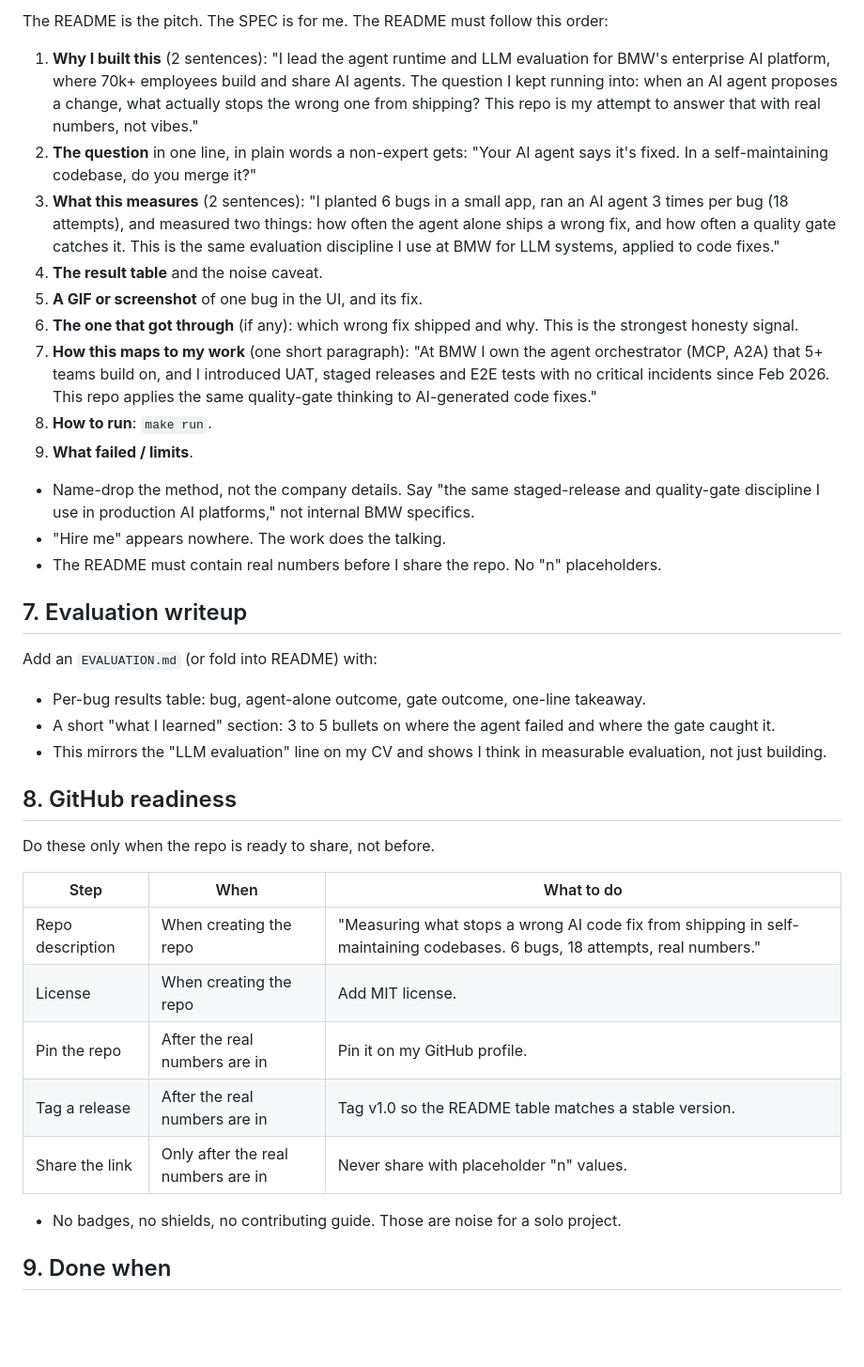
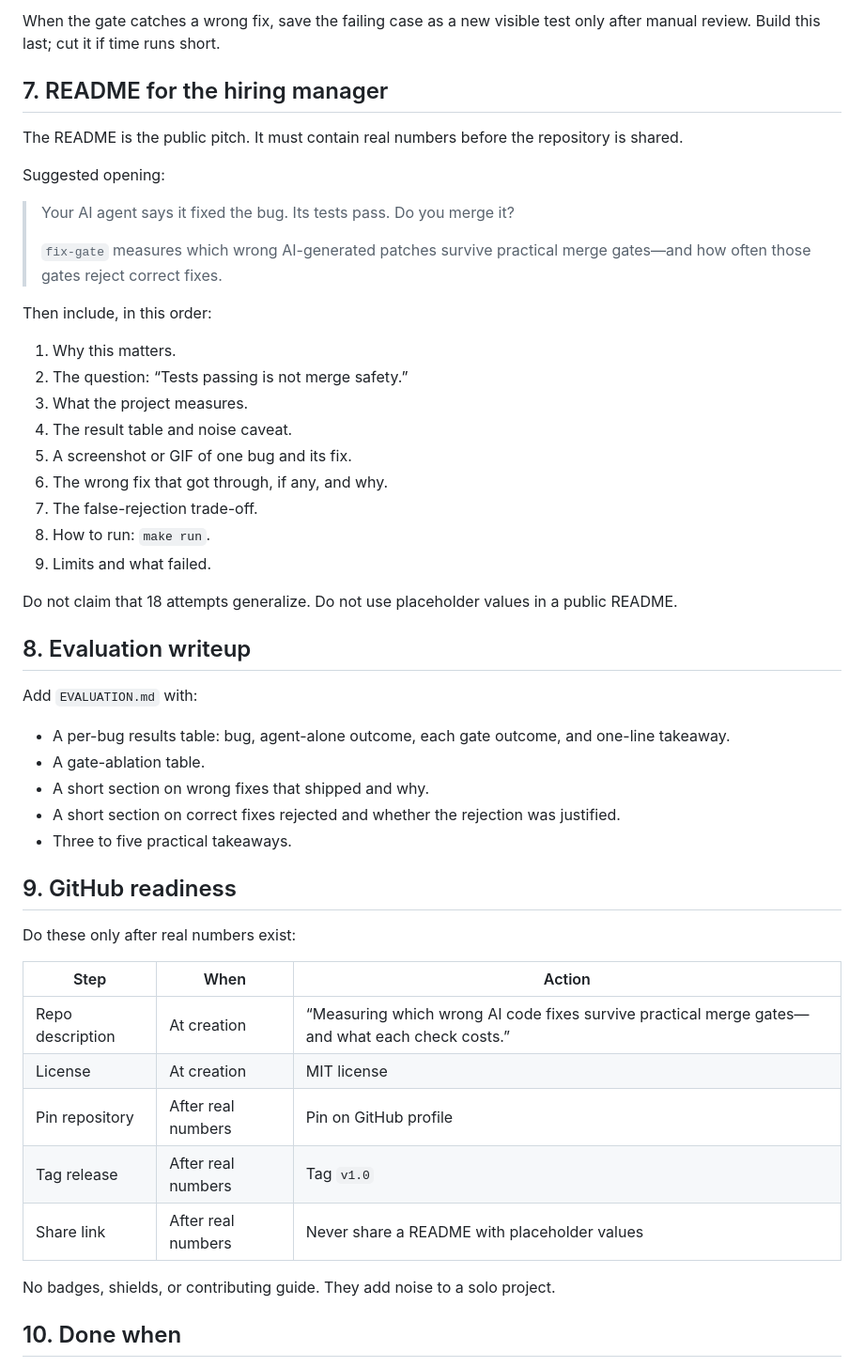
Before and after one commit to murilobellatini/fix-gate, a Markdown page: SPEC.md, the part around one of its changes. Shown at 94% size. Rendered like a GitHub page; blank space fills up the shorter version.

```diff
--- a/SPEC.md
+++ b/SPEC.md
@@ -74,41 +136,53 @@ Playwright tests run against a fresh app instance on a fixed port. No timing wai
 
-The README is the pitch. The SPEC is for me. The README must follow this order:
+When the gate catches a wrong fix, save the failing case as a new visible test only after manual review. Build this last; cut it if time runs short.
 
-1. **Why I built this** (2 sentences): "I lead the agent runtime and LLM evaluation for BMW's enterprise AI platform, where 70k+ employees build and share AI agents. The question I kept running into: when an AI agent proposes a change, what actually stops the wrong one from shipping? This repo is my attempt to answer that with real numbers, not vibes."
-2. **The question** in one line, in plain words a non-expert gets: "Your AI agent says it's fixed. In a self-maintaining codebase, do you merge it?"
-3. **What this measures** (2 sentences): "I planted 6 bugs in a small app, ran an AI agent 3 times per bug (18 attempts), and measured two things: how often the agent alone ships a wrong fix, and how often a quality gate catches it. This is the same evaluation discipline I use at BMW for LLM systems, applied to code fixes."
-4. **The result table** and the noise caveat.
-5. **A GIF or screenshot** of one bug in the UI, and its fix.
-6. **The one that got through** (if any): which wrong fix shipped and why. This is the strongest honesty signal.
-7. **How this maps to my work** (one short paragraph): "At BMW I own the agent orchestrator (MCP, A2A) that 5+ teams build on, and I introduced UAT, staged releases and E2E tests with no critical incidents since Feb 2026. This repo applies the same quality-gate thinking to AI-generated code fixes."
-8. **How to run**: `make run`.
-9. **What failed / limits**.
+## 7. README for the hiring manager
 
-- Name-drop the method, not the company details. Say "the same staged-release and quality-gate discipline I use in production AI platforms," not internal BMW specifics.
-- "Hire me" appears nowhere. The work does the talking.
-- The README must contain real numbers before I share the repo. No "n" placeholders.
+The README is the public pitch. It must contain real numbers before the repository is shared.
 
-## 7. Evaluation writeup
+Suggested opening:
 
-Add an `EVALUATION.md` (or fold into README) with:
+> Your AI agent says it fixed the bug. Its tests pass. Do you merge it?
+>
+> `fix-gate` measures which wrong AI-generated patches survive practical merge gates—and how often those gates reject correct fixes.
 
-- Per-bug results table: bug, agent-alone outcome, gate outcome, one-line takeaway.
-- A short "what I learned" section: 3 to 5 bullets on where the agent failed and where the gate caught it.
-- This mirrors the "LLM evaluation" line on my CV and shows I think in measurable evaluation, not just building.
+Then include, in this order:
 
-## 8. GitHub readiness
+1. Why this matters.
+2. The question: “Tests passing is not merge safety.”
+3. What the project measures.
+4. The result table and noise caveat.
+5. A screenshot or GIF of one bug and its fix.
+6. The wrong fix that got through, if any, and why.
+7. The false-rejection trade-off.
+8. How to run: `make run`.
+9. Limits and what failed.
 
-Do these only when the repo is ready to share, not before.
+Do not claim that 18 attempts generalize. Do not use placeholder values in a public README.
 
-| Step | When | What to do |
+## 8. Evaluation writeup
+
+Add `EVALUATION.md` with:
+
+- A per-bug results table: bug, agent-alone outcome, each gate outcome, and one-line takeaway.
+- A gate-ablation table.
+- A short section on wrong fixes that shipped and why.
+- A short section on correct fixes rejected and whether the rejection was justified.
+- Three to five practical takeaways.
+
+## 9. GitHub readiness
+
+Do these only after real numbers exist:
+
+| Step | When | Action |
 |---|---|---|
-| Repo description | When creating the repo | "Measuring what stops a wrong AI code fix from shipping in self-maintaining codebases. 6 bugs, 18 attempts, real numbers." |
-| License | When creating the repo | Add MIT license. |
-| Pin the repo | After the real numbers are in | Pin it on my GitHub profile. |
-| Tag a release | After the real numbers are in | Tag v1.0 so the README table matches a stable version. |
-| Share the link | Only after the real numbers are in | Never share with placeholder "n" values. |
+| Repo description | At creation | “Measuring which wrong AI code fixes survive practical merge gates—and what each check costs.” |
+| License | At creation | MIT license |
+| Pin repository | After real numbers | Pin on GitHub profile |
+| Tag release | After real numbers | Tag `v1.0` |
+| Share link | After real numbers | Never share a README with placeholder values |
 
-- No badges, no shields, no contributing guide. Those are noise for a solo project.
+No badges, shields, or contributing guide. They add noise to a solo project.
 
-## 9. Done when
+## 10. Done when
 
```
Also changed, not shown: other parts of SPEC.md (+161 -96 lines).
